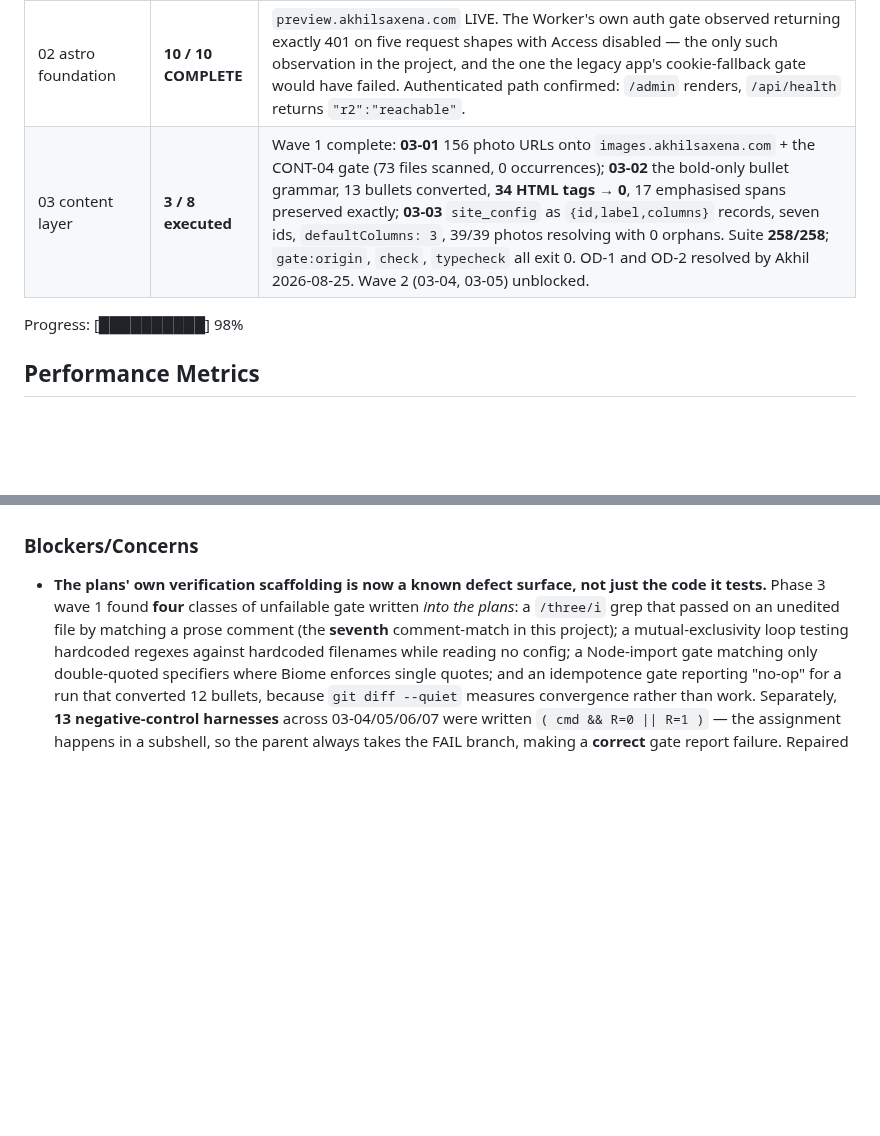
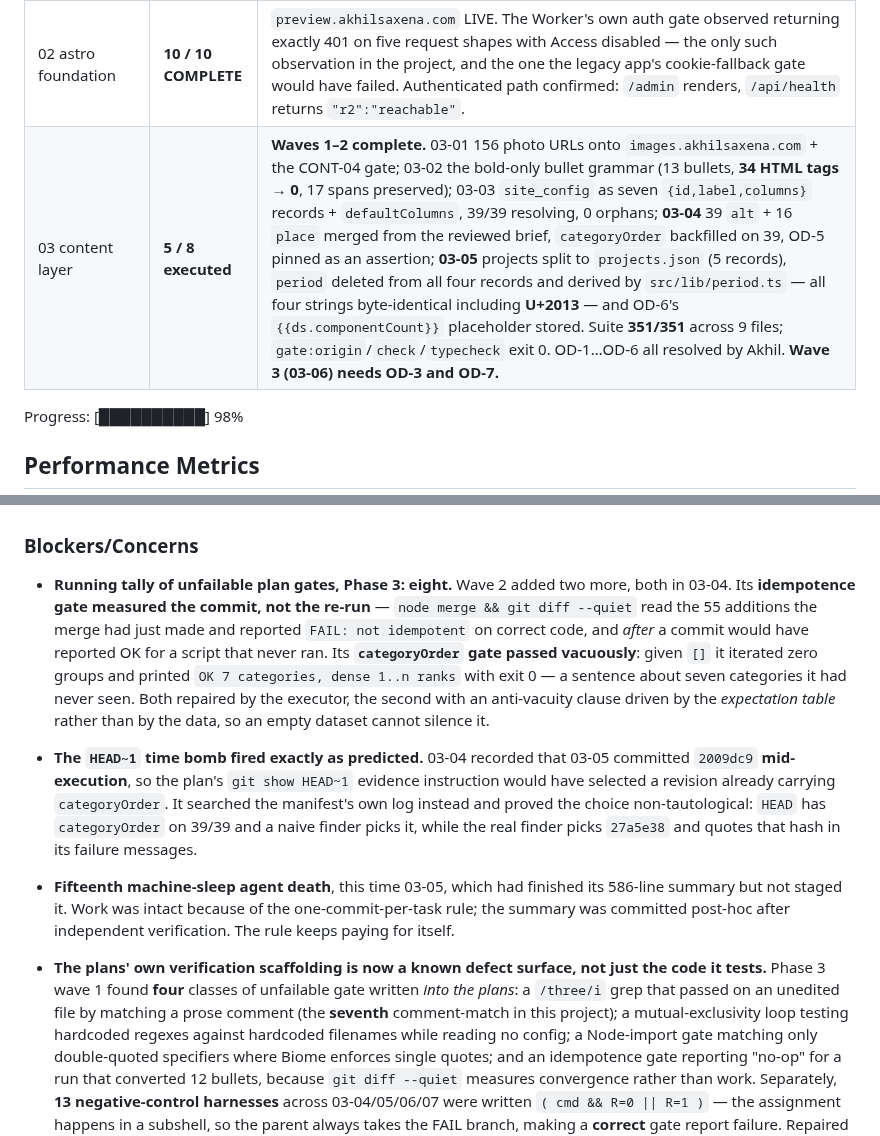
Before and after one commit to akhil-saxena/portfolio, a Markdown page: .planning/STATE.md, 2 parts joined by grey strips. GitHub-like rendering; blank space fills up the shorter version.

Commit message:
docs(state): reconcile after Phase 3 wave 2
03-04 and 03-05 both landed; 03-05's executor was killed by machine sleep after
writing its summary but before staging it, so that was committed separately
after verifying its work independently.

Raises the Phase 3 tally of unfailable plan gates to eight. The two new ones
are worth naming: an idempotence gate that measured the commit rather than the
re-run, and so reported FAIL on correct code and would have reported OK for a
script that never ran; and a categoryOrder gate that printed "OK 7 categories"
having iterated zero groups.

Also records that the HEAD~1 evidence instruction failed exactly as predicted
-- 03-05 committed mid-execution of 03-04, which is the concurrency the
instruction cannot survive.

```diff
--- a/.planning/STATE.md
+++ b/.planning/STATE.md
@@ -31,7 +31,7 @@ Phases 0, 1 and 2 are all in flight concurrently.
 | 00 design-ideation | **25 / 25 COMPLETE** | Both remaining are **human gates** (00-11 sketch review, 00-17 copy review). Playground deletion is parked behind them. One off-plan deliverable shipped: `00-RESPONSIVE-CONTRACT.md`. |
 | 01 monochrome theme | 23 / 23 executed | 01-23 complete. The brand was **renamed to monochrome in 01-23**, while nothing had published: `data-brand="monochrome"`, the `./themes/monochrome.css` and `./fonts/monochrome.css` subpaths, `DS_BRAND=monochrome`, and 504 visual baselines renamed by `git mv` with no re-capture. The sibling branch **keeps its original name** (see `01-SIBLING-PROTOCOL.md` §2) and is at **89 commits**, tracked-clean. The palette itself went **near-monochrome** in 01-22, after the ochre identity was rejected at the 01-20 capture review. `DS_BRAND=monochrome test:a11y` is **508/508**, up from 11 failed/497; findings **G2 and G3 dissolved by construction**. 01-21 **COMPLETE 2026-08-25**: `2.0.0-beta.1` published to the **`next`** dist-tag with SLSA provenance; `latest` stays at `1.11.4`, so Cairn's `^1.9.0` is untouched. Published **not** by token but by **GitHub Actions trusted publishing (OIDC)** — the account runs `auth-and-writes` 2FA, under which a Publish token authenticates but cannot write. There is no local publish path; the tag push is the publish button. The registry tarball's shasum came back byte-identical to the local pack, so the build is reproducible. |
 | 02 astro foundation | **10 / 10 COMPLETE** | `preview.akhilsaxena.com` LIVE. The Worker's own auth gate observed returning exactly 401 on five request shapes with Access disabled — the only such observation in the project, and the one the legacy app's cookie-fallback gate would have failed. Authenticated path confirmed: `/admin` renders, `/api/health` returns `"r2":"reachable"`. |
-| 03 content layer | **3 / 8 executed** | Wave 1 complete: **03-01** 156 photo URLs onto `images.akhilsaxena.com` + the CONT-04 gate (73 files scanned, 0 occurrences); **03-02** the bold-only bullet grammar, 13 bullets converted, **34 HTML tags → 0**, 17 emphasised spans preserved exactly; **03-03** `site_config` as `{id,label,columns}` records, seven ids, `defaultColumns: 3`, 39/39 photos resolving with 0 orphans. Suite **258/258**; `gate:origin`, `check`, `typecheck` all exit 0. OD-1 and OD-2 resolved by Akhil 2026-08-25. Wave 2 (03-04, 03-05) unblocked. |
+| 03 content layer | **5 / 8 executed** | **Waves 1–2 complete.** 03-01 156 photo URLs onto `images.akhilsaxena.com` + the CONT-04 gate; 03-02 the bold-only bullet grammar (13 bullets, **34 HTML tags → 0**, 17 spans preserved); 03-03 `site_config` as seven `{id,label,columns}` records + `defaultColumns`, 39/39 resolving, 0 orphans; **03-04** 39 `alt` + 16 `place` merged from the reviewed brief, `categoryOrder` backfilled on 39, OD-5 pinned as an assertion; **03-05** projects split to `projects.json` (5 records), `period` deleted from all four records and derived by `src/lib/period.ts` — all four strings byte-identical including **U+2013** — and OD-6's `{{ds.componentCount}}` placeholder stored. Suite **351/351** across 9 files; `gate:origin`/`check`/`typecheck` exit 0. OD-1…OD-6 all resolved by Akhil. **Wave 3 (03-06) needs OD-3 and OD-7.** |
 
 Progress: [██████████] 98%
 
@@ -131,6 +131,22 @@ Recent decisions affecting current work:
 
 ### Blockers/Concerns
 
+- **Running tally of unfailable plan gates, Phase 3: eight.** Wave 2 added two more, both in 03-04.
+  Its **idempotence gate measured the commit, not the re-run** — `node merge && git diff --quiet` read
+  the 55 additions the merge had just made and reported `FAIL: not idempotent` on correct code, and
+  *after* a commit would have reported OK for a script that never ran. Its **`categoryOrder` gate
+  passed vacuously**: given `[]` it iterated zero groups and printed `OK 7 categories, dense 1..n
+  ranks` with exit 0 — a sentence about seven categories it had never seen. Both repaired by the
+  executor, the second with an anti-vacuity clause driven by the *expectation table* rather than by
+  the data, so an empty dataset cannot silence it.
+- **The `HEAD~1` time bomb fired exactly as predicted.** 03-04 recorded that 03-05 committed `2009dc9`
+  **mid-execution**, so the plan's `git show HEAD~1` evidence instruction would have selected a
+  revision already carrying `categoryOrder`. It searched the manifest's own log instead and proved the
+  choice non-tautological: `HEAD` has `categoryOrder` on 39/39 and a naive finder picks it, while the
+  real finder picks `27a5e38` and quotes that hash in its failure messages.
+- **Fifteenth machine-sleep agent death**, this time 03-05, which had finished its 586-line summary but
+  not staged it. Work was intact because of the one-commit-per-task rule; the summary was committed
+  post-hoc after independent verification. The rule keeps paying for itself.
 - **The plans' own verification scaffolding is now a known defect surface, not just the code it
   tests.** Phase 3 wave 1 found **four** classes of unfailable gate written *into the plans*: a
   `/three/i` grep that passed on an unedited file by matching a prose comment (the **seventh**
```
